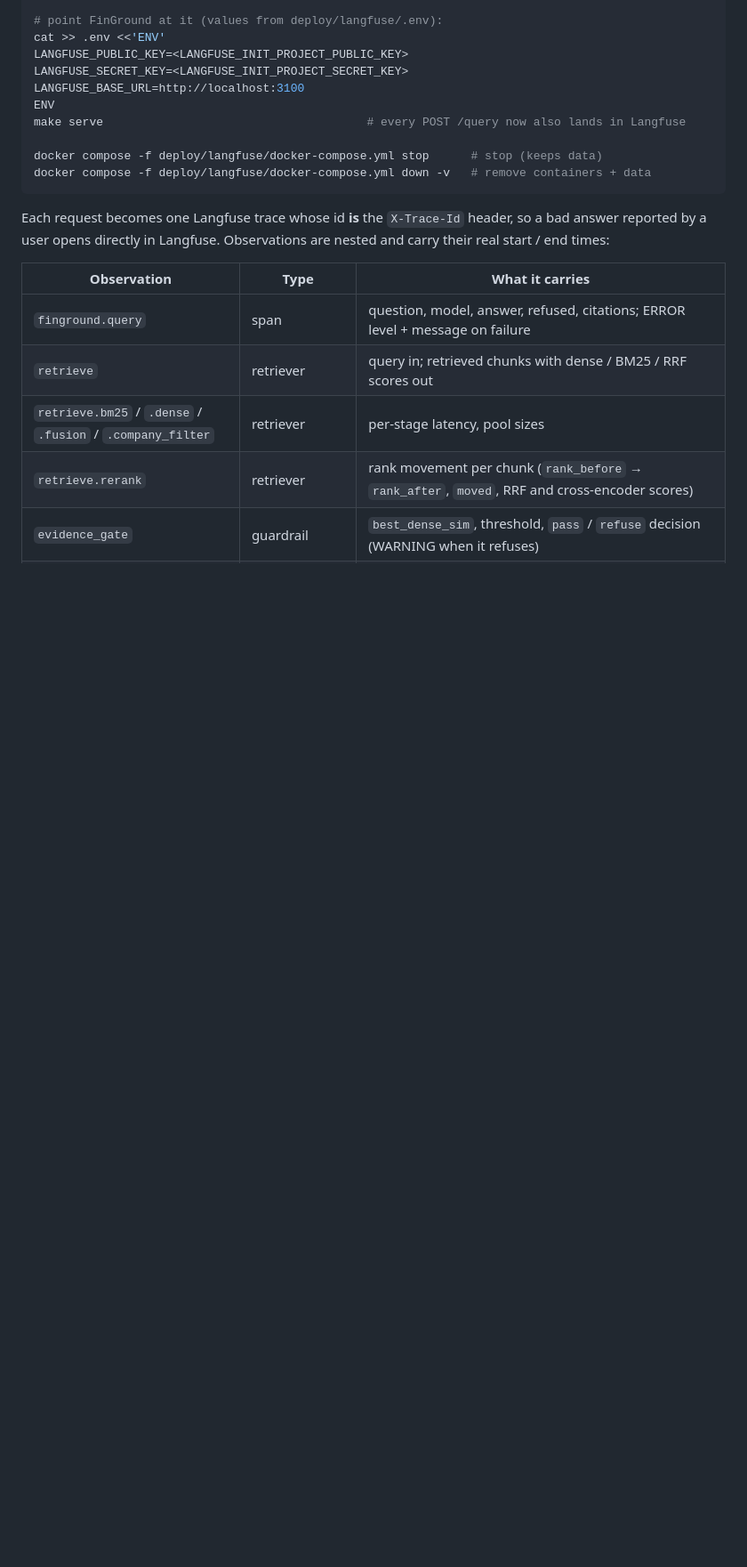
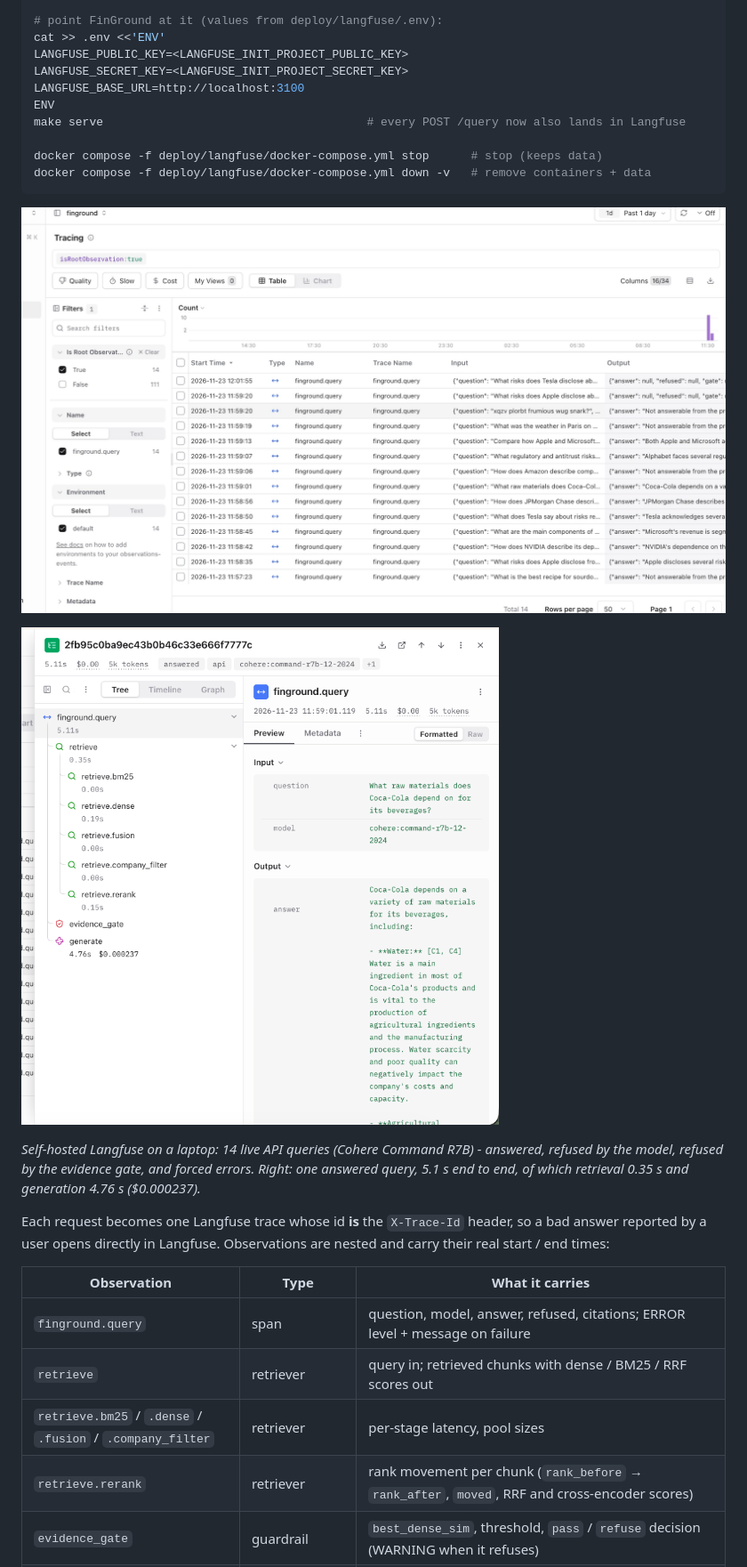
Before and after one commit to RudraMantri123/finground, a Markdown page: README.md, the part around the change. Shown at 89% size. Rendered like a GitHub page; pictures changed too: docs/img/langfuse-trace-detail.png (added), docs/img/langfuse-traces.png (added); blank space fills up the shorter version.

Commit message:
Add Langfuse trace screenshots to README

````diff
--- a/README.md
+++ b/README.md
@@ -337,6 +337,12 @@ docker compose -f deploy/langfuse/docker-compose.yml stop      # stop (keeps dat
 docker compose -f deploy/langfuse/docker-compose.yml down -v   # remove containers + data
 ```
 
+![Langfuse trace list: 14 FinGround queries, answered, refused and failed](docs/img/langfuse-traces.png)
+
+![One trace: retrieval stages with latencies, the evidence gate, and the generation with cost and tokens](docs/img/langfuse-trace-detail.png)
+
+*Self-hosted Langfuse on a laptop: 14 live API queries (Cohere Command R7B) - answered, refused by the model, refused by the evidence gate, and forced errors. Right: one answered query, 5.1 s end to end, of which retrieval 0.35 s and generation 4.76 s ($0.000237).*
+
 Each request becomes one Langfuse trace whose id **is** the `X-Trace-Id` header, so
 a bad answer reported by a user opens directly in Langfuse. Observations are nested
 and carry their real start / end times:
````
